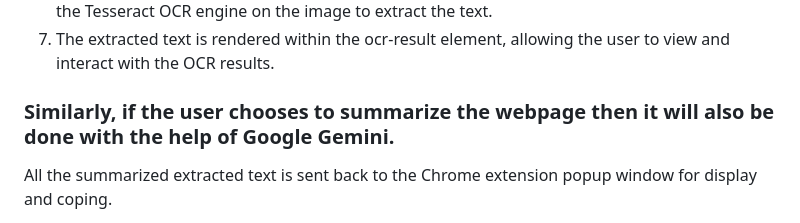
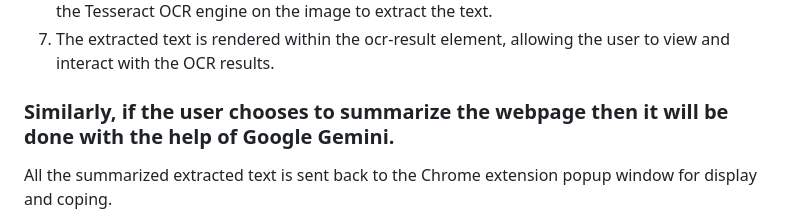
Before and after one commit to gitgoap/AI-Snipping-Tool, a Markdown page: README.md, the part around the change. Rendered like a GitHub page.

Commit message:
document fix

```diff
--- a/README.md
+++ b/README.md
@@ -67,7 +67,7 @@ Working and Tech Stack
 7. The extracted text is rendered within the ocr-result element, allowing the user to view and interact with the OCR results.
 
 
-### Similarly, if the user chooses to summarize the webpage then it will also be done with the help of Google Gemini.
+### Similarly, if the user chooses to summarize the webpage then it will be done with the help of Google Gemini.
 All the summarized extracted text is sent back to the Chrome extension popup window for display and coping.
 
 
```
